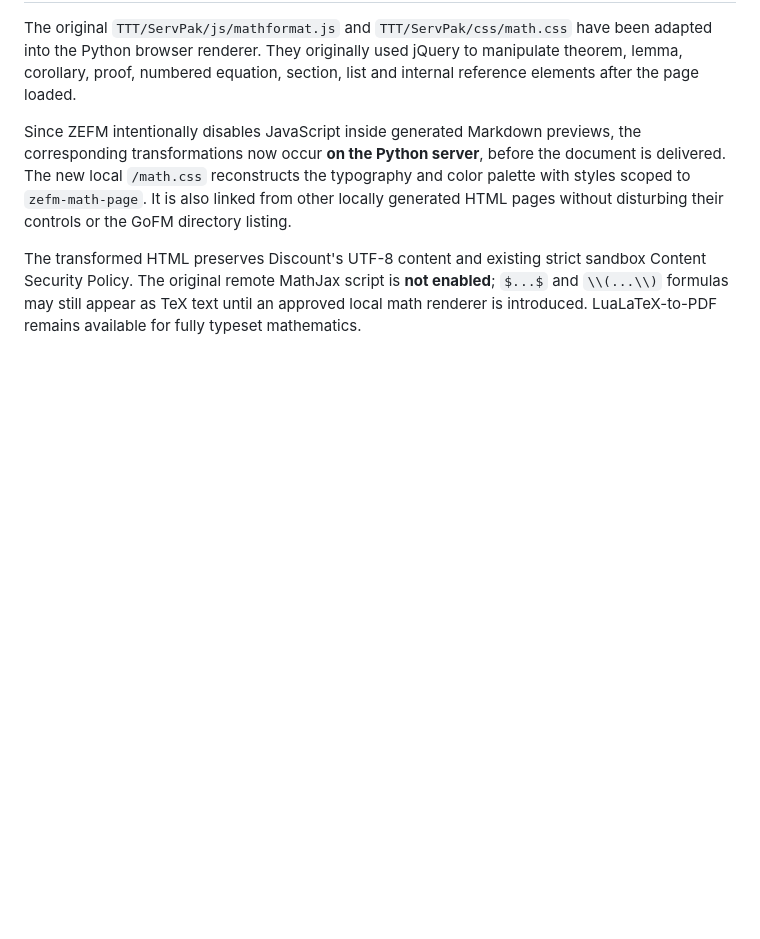
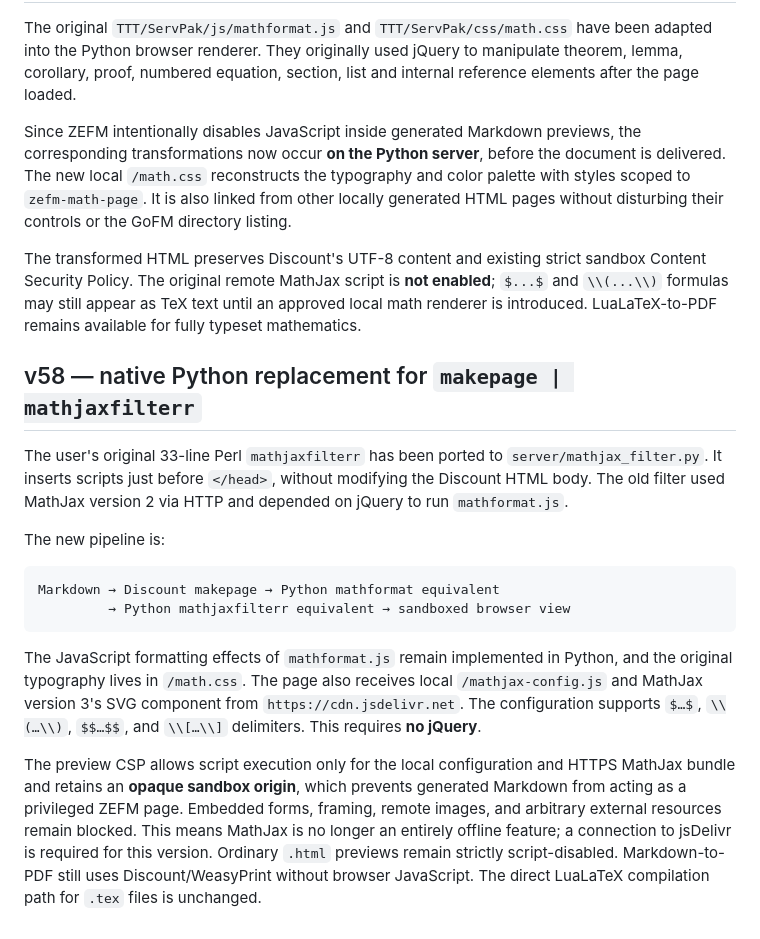
Before and after one commit to ZigliLucien/ZigliEditorAndFileManager, a Markdown page: python/BROWSER_FILE_MANAGER.md, the part around the change. Rendered like a GitHub page; blank space fills up the shorter version.

Commit message:
Document v58 user mathjaxfilterr Python port and no-jQuery math previews

````diff
--- a/python/BROWSER_FILE_MANAGER.md
+++ b/python/BROWSER_FILE_MANAGER.md
@@ -434,3 +434,34 @@ strict sandbox Content Security Policy. The original remote MathJax
 script is **not enabled**; `$...$` and `\\(...\\)` formulas may still
 appear as TeX text until an approved local math renderer is introduced.
 LuaLaTeX-to-PDF remains available for fully typeset mathematics.
+
+## v58 — native Python replacement for `makepage | mathjaxfilterr`
+
+The user's original 33-line Perl `mathjaxfilterr` has been ported to
+`server/mathjax_filter.py`. It inserts scripts just before `</head>`,
+without modifying the Discount HTML body. The old filter used MathJax
+version 2 via HTTP and depended on jQuery to run `mathformat.js`.
+
+The new pipeline is:
+
+```text
+Markdown → Discount makepage → Python mathformat equivalent
+         → Python mathjaxfilterr equivalent → sandboxed browser view
+```
+
+The JavaScript formatting effects of `mathformat.js` remain implemented
+in Python, and the original typography lives in `/math.css`. The page
+also receives local `/mathjax-config.js` and MathJax version 3's SVG
+component from `https://cdn.jsdelivr.net`. The configuration supports
+`$…$`, `\\(…\\)`, `$$…$$`, and `\\[…\\]` delimiters. This
+requires **no jQuery**.
+
+The preview CSP allows script execution only for the local configuration
+and HTTPS MathJax bundle and retains an **opaque sandbox origin**, which
+prevents generated Markdown from acting as a privileged ZEFM page.
+Embedded forms, framing, remote images, and arbitrary external resources
+remain blocked. This means MathJax is no longer an entirely offline
+feature; a connection to jsDelivr is required for this version.
+Ordinary `.html` previews remain strictly script-disabled. Markdown-to-PDF
+still uses Discount/WeasyPrint without browser JavaScript. The direct
+LuaLaTeX compilation path for `.tex` files is unchanged.
````
